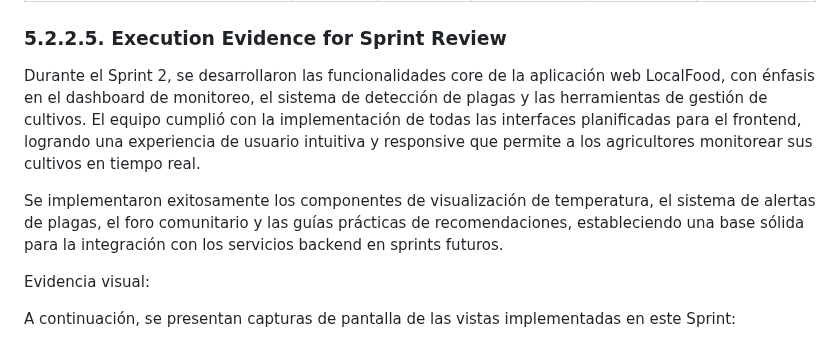
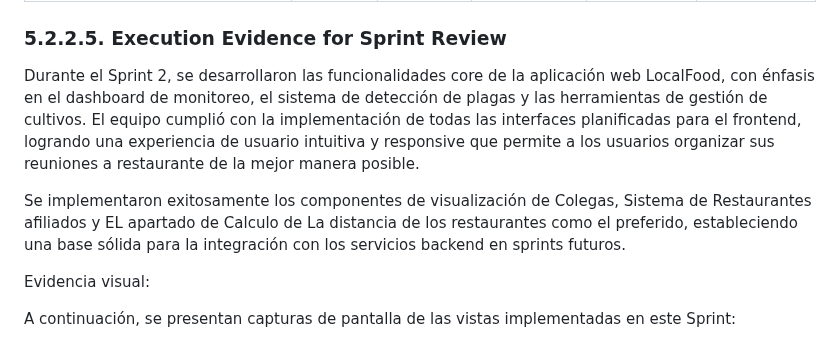
Before and after one commit to LocalFood-Aplicaciones-Web/Project-report, a Markdown page: README.md, the part around the change. Drawn GitHub-style.

Commit message:
docs: update front page

```diff
--- a/README.md
+++ b/README.md
@@ -2265,9 +2265,9 @@ Esta sección presenta los principales avances en la implementación técnica de
 
 ### 5.2.2.5. Execution Evidence for Sprint Review
 
-Durante el Sprint 2, se desarrollaron las funcionalidades core de la aplicación web LocalFood, con énfasis en el dashboard de monitoreo, el sistema de detección de plagas y las herramientas de gestión de cultivos. El equipo cumplió con la implementación de todas las interfaces planificadas para el frontend, logrando una experiencia de usuario intuitiva y responsive que permite a los agricultores monitorear sus cultivos en tiempo real.
-
-Se implementaron exitosamente los componentes de visualización de temperatura, el sistema de alertas de plagas, el foro comunitario y las guías prácticas de recomendaciones, estableciendo una base sólida para la integración con los servicios backend en sprints futuros.
+Durante el Sprint 2, se desarrollaron las funcionalidades core de la aplicación web LocalFood, con énfasis en el dashboard de monitoreo, el sistema de detección de plagas y las herramientas de gestión de cultivos. El equipo cumplió con la implementación de todas las interfaces planificadas para el frontend, logrando una experiencia de usuario intuitiva y responsive que permite a los usuarios organizar sus reuniones a restaurante de la mejor manera posible.
+
+Se implementaron exitosamente los componentes de visualización de Colegas, Sistema de Restaurantes afiliados y EL apartado de Calculo de La distancia de los restaurantes como el preferido, estableciendo una base sólida para la integración con los servicios backend en sprints futuros.
 
 Evidencia visual:
 
```
